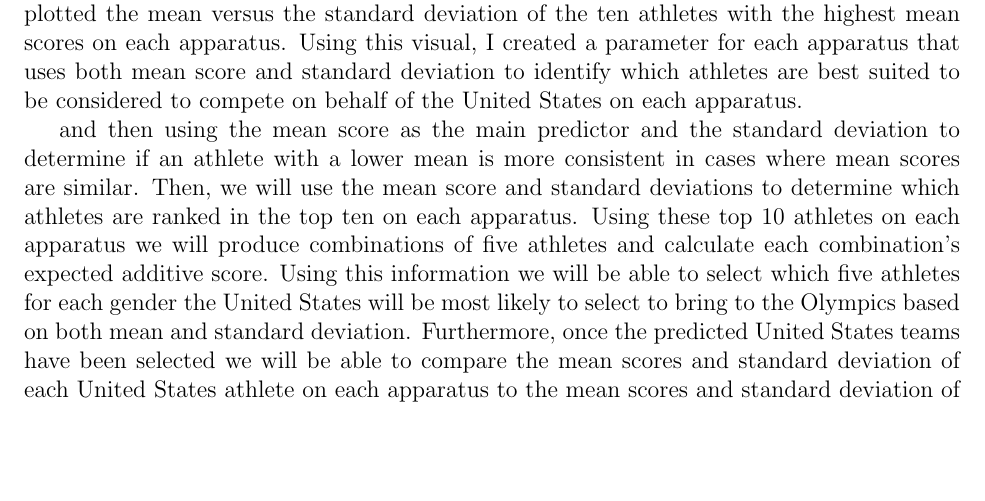
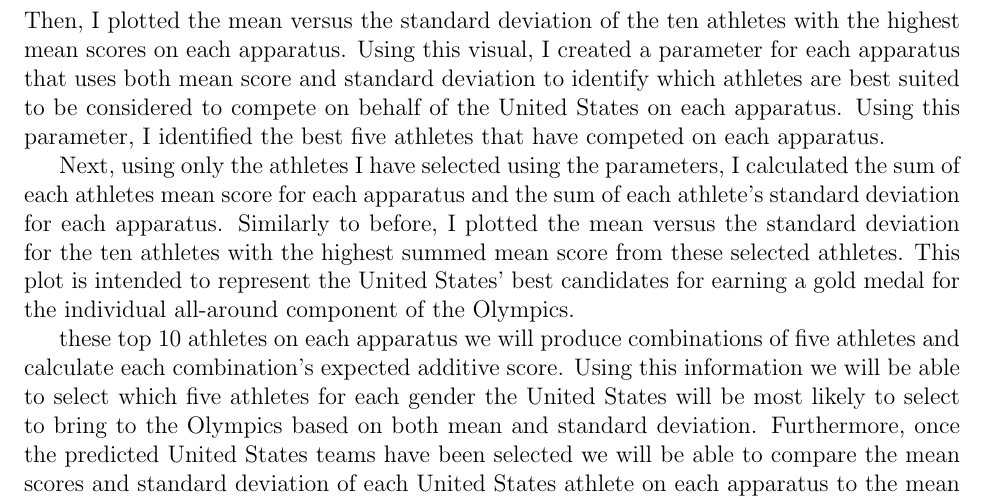
Before and after one commit to statds/course-paper-or-presentation-KathleenHoulihan, a LaTeX paper (manuscript/coursepaper.tex): part of page 3 of 4, cut so that both start at the same text, the shorter picture padded with empty space. Compiled offline with pdfLaTeX; a missing bibliography style is replaced by a similar one.

Commit message:
adding the method for determining the individual all-around victor

```diff
--- a/manuscript/coursepaper.tex
+++ b/manuscript/coursepaper.tex
@@ -101,19 +101,25 @@ should be brought to the 2024 Olympics in order to maximize success. For women,
 which five athletes stand the greatest chance of winning the gold medal for the women's individual all-around,
 team all-around, Balance Beam, Floor Exercise, Uneven Bars, and Vault. For men, this means determining
 which five athletes stand the greatest chance of winning the gold medal for men's individual all-around, team
-all-around, Floor exercise, Horizontal Bar, Parallel Bars, Pommel Horse, Rings, and Vault. In order
-to select the appropriate athletes, I first calculated and examined the mean and standard
+all-around, Floor exercise, Horizontal Bar, Parallel Bars, Pommel Horse, Rings, and Vault.
+
+In order to select the appropriate athletes, I first calculated and examined the mean and standard
 deviations of each American male and female athlete's score on each apparatus. Then, I plotted the mean
 versus the standard deviation of the ten athletes with the highest mean scores on each apparatus.
 Using this visual, I created a parameter for each apparatus that uses both mean score and standard
 deviation to identify which athletes are best suited to be considered to compete on behalf of the United
-States on each apparatus.
+States on each apparatus. Using this parameter, I identified the best five athletes that have competed on
+each apparatus.
+
+Next, using only the athletes I have selected using the parameters,
+I calculated the sum of each athletes mean score for each apparatus and the sum of each athlete's standard
+deviation for each apparatus. Similarly to before, I plotted the mean versus the standard deviation for the
+ten athletes with the highest summed mean score from these selected athletes. This plot is intended to represent
+the United States' best candidates for earning a gold medal for the individual all-around component of the Olympics.
 
 
-and then using the
-mean score as the main predictor and the standard deviation to determine if an athlete with a lower
-mean is more consistent in cases where mean scores are similar. Then, we will use the mean score and
-standard deviations to determine which athletes are ranked in the top ten on each apparatus. Using
+
+
 these top 10 athletes on each apparatus we will produce combinations of five athletes and calculate
 each combination's expected additive score. Using this information we will be able to select which
 five athletes for each gender the United States will be most likely to select to bring to the Olympics
```
